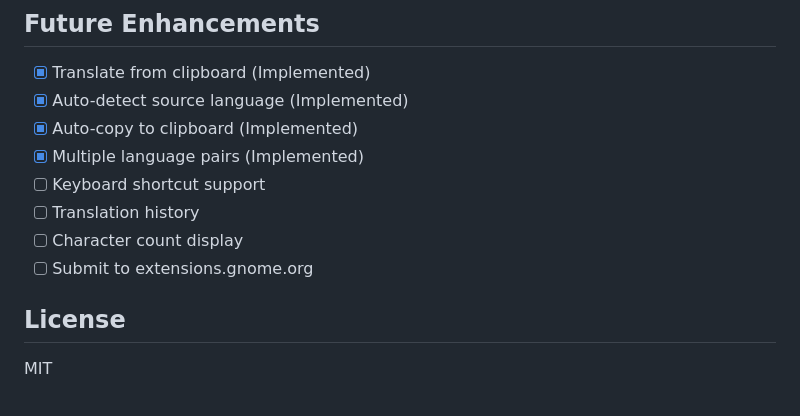
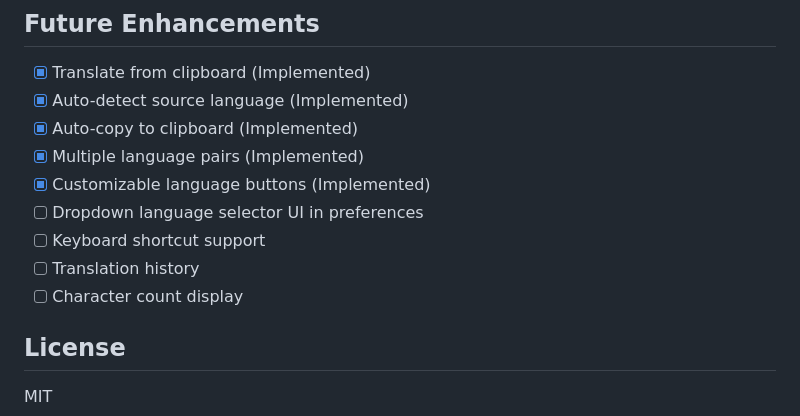
Before and after one commit to Juan-de-Costa-Rica/gnome-automagic-panel-translator, a Markdown page: README.md, the part around one of its changes. Drawn GitHub-style.

```diff
--- a/README.md
+++ b/README.md
@@ -116,10 +120,11 @@ Built with:
 - [x] Auto-detect source language (Implemented)
 - [x] Auto-copy to clipboard (Implemented)
 - [x] Multiple language pairs (Implemented)
+- [x] Customizable language buttons (Implemented)
+- [ ] Dropdown language selector UI in preferences
 - [ ] Keyboard shortcut support
 - [ ] Translation history
 - [ ] Character count display
-- [ ] Submit to extensions.gnome.org
 
 ## License
 MIT
```
Also changed, not shown: other parts of README.md (+19 -15 lines).
